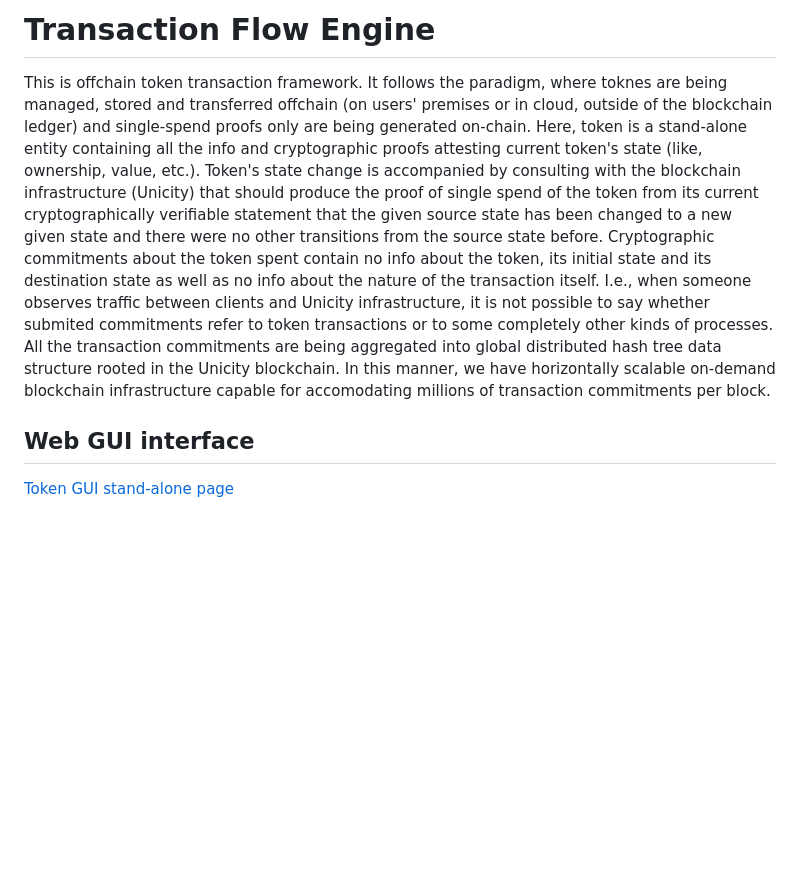
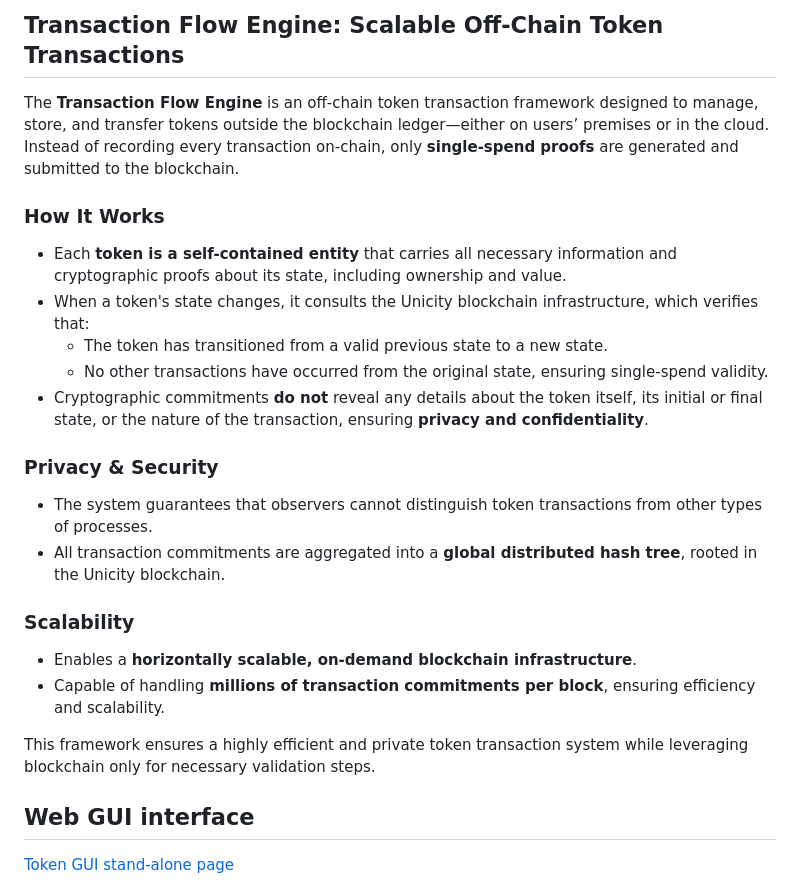
Before and after one commit to unicitynetwork/tx-flow-engine, a Markdown page: README.md, the part around the change. Drawn GitHub-style; blank space fills up the shorter version.

Commit message:
Update tx-flow-engine README.md
Improvement proposal for the tx-flow-engine readme file for better readability, for @sakuyama2024 to review.

```diff
--- a/README.md
+++ b/README.md
@@ -1,10 +1,26 @@
-# Transaction Flow Engine
-This is offchain token transaction framework. It follows the paradigm, where toknes are being managed, stored and transferred offchain (on users' premises or in cloud, outside of the blockchain ledger) and single-spend proofs only are being generated on-chain.
-Here, token is a stand-alone entity containing all the info and cryptographic proofs attesting current token's state (like, ownership, value, etc.). Token's state change is accompanied by consulting with the blockchain infrastructure (Unicity) that should produce the proof of single spend of the token from its current
- cryptographically verifiable statement that the given source state has been changed to a new given state and there were no other transitions from the source state before. Cryptographic commitments about the token spent contain no info about the token, its initial state and
-its destination state as well as no info about the nature of the transaction itself. I.e., when someone observes traffic between clients and Unicity infrastructure, it is not possible to say whether submited commitments refer to token transactions or to some
-completely other kinds of processes. All the transaction commitments are being aggregated into global distributed hash tree data structure rooted in the Unicity blockchain. In this manner, we have horizontally scalable on-demand blockchain infrastructure capable for
-accomodating millions of transaction commitments per block.
+## Transaction Flow Engine: Scalable Off-Chain Token Transactions
+
+The **Transaction Flow Engine** is an off-chain token transaction framework designed to manage, store, and transfer tokens outside the blockchain ledger—either on users’ premises or in the cloud. Instead of recording every transaction on-chain, only **single-spend proofs** are generated and submitted to the blockchain.
+
+### How It Works
+
+- Each **token is a self-contained entity** that carries all necessary information and cryptographic proofs about its state, including ownership and value.
+- When a token's state changes, it consults the Unicity blockchain infrastructure, which verifies that:
+  - The token has transitioned from a valid previous state to a new state.
+  - No other transactions have occurred from the original state, ensuring single-spend validity.
+- Cryptographic commitments **do not** reveal any details about the token itself, its initial or final state, or the nature of the transaction, ensuring **privacy and confidentiality**.
+
+### Privacy & Security
+
+- The system guarantees that observers cannot distinguish token transactions from other types of processes.
+- All transaction commitments are aggregated into a **global distributed hash tree**, rooted in the Unicity blockchain.
+
+### Scalability
+
+- Enables a **horizontally scalable, on-demand blockchain infrastructure**.
+- Capable of handling **millions of transaction commitments per block**, ensuring efficiency and scalability.
+
+This framework ensures a highly efficient and private token transaction system while leveraging blockchain only for necessary validation steps.
 
 ## Web GUI interface
 [Token GUI stand-alone page](https://unicitynetwork.github.io/tx-flow-engine/)
```
